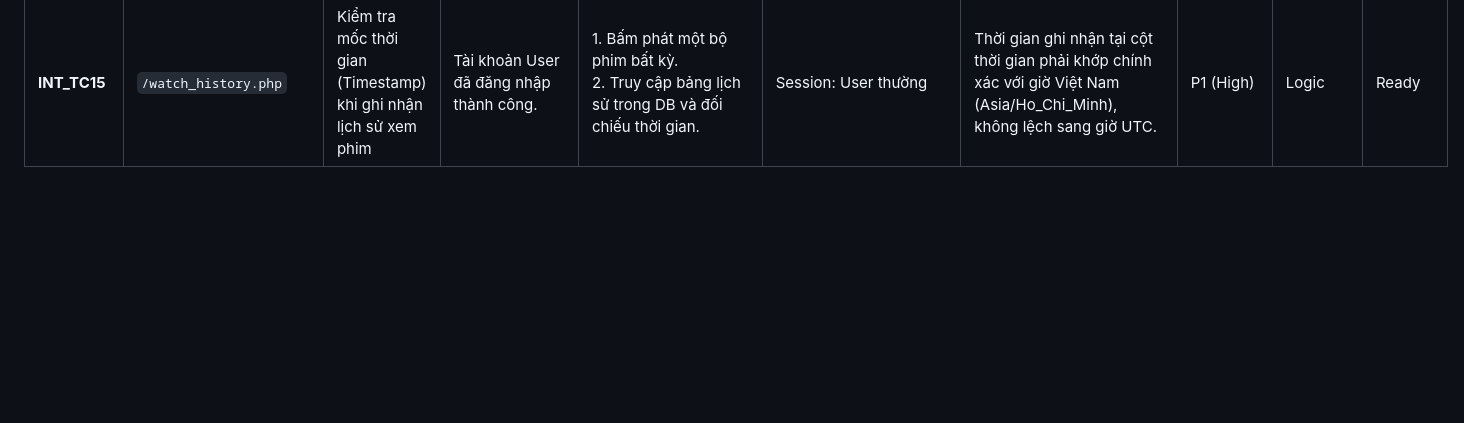
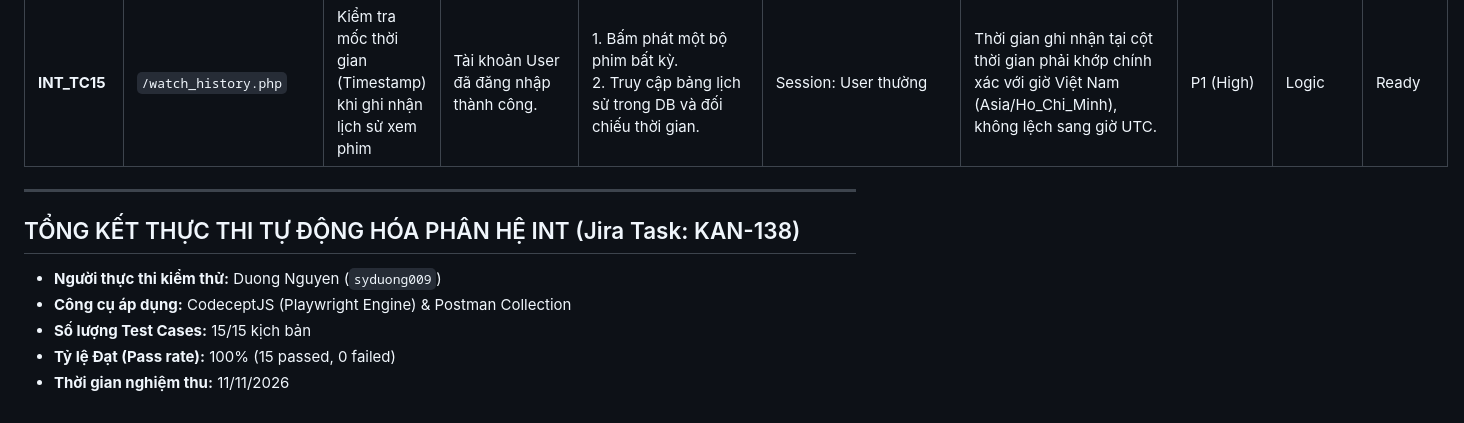
Before and after one commit to Col255/QA-netfilxfake, a Markdown page: docs/TEST_CASES_INT.md, the part around the change. Drawn GitHub-style; blank space fills up the shorter version.

Commit message:
KAN-138: Hoàn thành INTTC16-pass - Setup CodeceptJS Automation for INT

```diff
--- a/docs/TEST_CASES_INT.md
+++ b/docs/TEST_CASES_INT.md
@@ -20,3 +20,12 @@
 | **INT_TC13** | `/watch_history.php` | Người dùng xem danh sách lịch sử xem phim cá nhân | Tài khoản User đã đăng nhập và có session hoạt động. | 1. Gửi request GET tại /watch_history.php<br>2. Kiểm tra danh sách phim đã xem được kết xuất. | Session: User thường | HTTP 200 OK. Giao diện hiển thị chính xác và đầy đủ danh sách các bộ phim hoặc tập phim mà tài khoản user hiện tại đã từng nhấn vào xem. | P1 (High) | Positive | Ready |
 | **INT_TC14** | `/watch_history.php` | Chặn tài khoản chưa đăng nhập truy cập trang Lịch sử xem phim | Không khởi tạo Session người dùng (Khách vãng lai). | 1. Gửi request GET tại /watch_history.php<br>2. Kiểm tra chuyển hướng. | No Cookie / No Session | Bị chặn truy cập dữ liệu cá nhân, hệ thống trả về mã HTTP 302 Found và điều hướng về trang login.php. | P0 (Critical) | Security / Auth | Ready |
 | **INT_TC15** | `/watch_history.php` | Kiểm tra mốc thời gian (Timestamp) khi ghi nhận lịch sử xem phim | Tài khoản User đã đăng nhập thành công. | 1. Bấm phát một bộ phim bất kỳ.<br>2. Truy cập bảng lịch sử trong DB và đối chiếu thời gian. | Session: User thường | Thời gian ghi nhận tại cột thời gian phải khớp chính xác với giờ Việt Nam (Asia/Ho_Chi_Minh), không lệch sang giờ UTC. | P1 (High) | Logic | Ready |
+
+---
+
+## TỔNG KẾT THỰC THI TỰ ĐỘNG HÓA PHÂN HỆ INT (Jira Task: KAN-138)
+- **Người thực thi kiểm thử:** Duong Nguyen (`syduong009`)
+- **Công cụ áp dụng:** CodeceptJS (Playwright Engine) & Postman Collection
+- **Số lượng Test Cases:** 15/15 kịch bản
+- **Tỷ lệ Đạt (Pass rate):** 100% (15 passed, 0 failed)
+- **Thời gian nghiệm thu:** 11/11/2026
```
